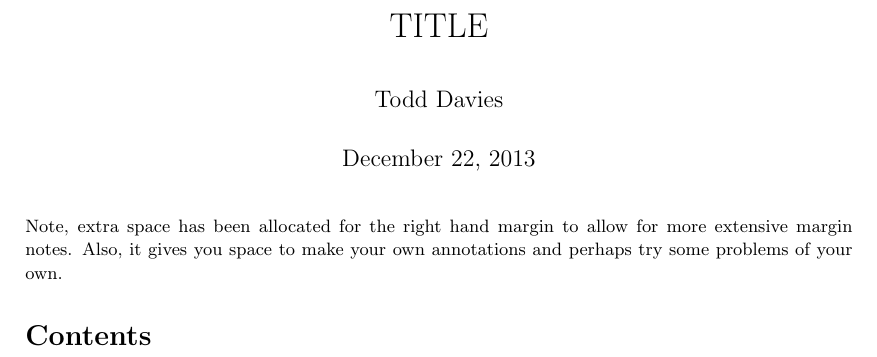
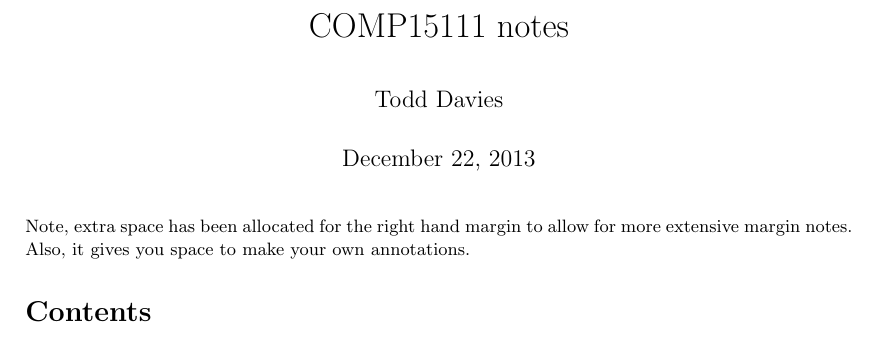
Before and after one commit to Todd-Davies/latex-template, a LaTeX document (notes.tex, which reads drawstack.sty, meta.tex, packages.tex): part of the page, cut at the place of the change. Compiled offline with pdfLaTeX.

Commit message:
Diversified the build process so that different files can be generated from the same content

```diff
--- /dev/null
+++ b/drawstack.sty
@@ -0,0 +1,179 @@
+ %% drawstack.sty
+  %% Copyright 2010 Matthieu Moy <Matthieu.Moy@imag.fr>
+  %
+  % This work may be distributed and/or modified under the
+  % conditions of the LaTeX Project Public License, either version 1.3
+  % of this license or (at your option) any later version.
+  % The latest version of this license is in
+  %   http://www.latex-project.org/lppl.txt
+  % and version 1.3 or later is part of all distributions of LaTeX
+  % version 2005/12/01 or later.
+  %
+  % This work has the LPPL maintenance status `maintained'.
+  %
+  % The Current Maintainer of this work is M. Matthieu Moy.
+  %
+  % This work consists of the files drawstack.sty and the example file
+  % stack-example.tex.
+
+\NeedsTeXFormat{LaTeX2e}
+
+\ProvidesPackage{drawstack}[2010/08/06 Draw Execution Stack in LaTeX]
+
+\RequirePackage{tikz}
+\RequirePackage{ifthen}
+
+% Default styles definition.
+\tikzstyle{freecell}=[fill=green!10,draw=green!30!black]
+\tikzstyle{freestruct}=[fill=blue!10,draw=blue!30!black]
+\tikzstyle{occupiedcell}=[fill=green!10!red!10,draw=green!30!black]
+\tikzstyle{padding}=[fill=green!10!black!10,draw=green!30!black]
+\tikzstyle{highlight}=[draw=red!50!black,text=red!50!black]
+
+\DeclareOption{nocolor}{
+  \tikzstyle{freecell}=[fill=white!95!black,draw=black]
+  \tikzstyle{freestruct}=[fill=white!93!black,draw=black]
+  \tikzstyle{occupiedcell}=[fill=white!60!black,draw=black]
+  \tikzstyle{padding}=[fill=white!90!black!10,draw=black]
+  \tikzstyle{highlight}=[draw=black,text=black]
+}
+\ProcessOptions
+
+\pgfdeclarelayer{background layer}
+\pgfdeclarelayer{foreground layer}
+\pgfsetlayers{background layer,main,foreground layer}
+\usetikzlibrary{shapes} % ellipse
+\usetikzlibrary{snakes} % braces
+
+\newcounter{cellnb}
+\newcounter{structnb}
+\setcounter{cellnb}{0}
+
+\newcommand{\llcell}[3]{
+    \addtocounter{cellnb}{-#1}
+    \setcounter{ptrnb}{0}
+    \draw[#2] (0,\value{cellnb}) +(-2,-.5) rectangle +(2,-.5+#1);
+    \draw (0,\value{cellnb}+#1/2-0.5)  node(currentcell) {#3};
+}
+\newcommand{\bigcell}[2]{
+  \llcell{#1}{freecell}{#2}
+  \foreach \c in {2,...,#1} {
+    \draw[freecell]
+    (-2,\value{cellnb}+\c-1.5) -- (-1.7,\value{cellnb}+\c-1.5);
+    \draw[freecell]
+    (1.7,\value{cellnb}+\c-1.5) -- (2,\value{cellnb}+\c-1.5);
+  }
+}
+\newcommand{\cell}[2][freecell]{%
+\llcell{1}{#1}{#2}}
+
+\newcommand{\separator}[1][freecell,very thick]{
+  \draw[#1] (0,\value{cellnb}) +(-2,-.5) -- +(2,-.5);
+}
+
+% Pointer to the next cell, useful if the next cell has size != 0.
+\newcommand{\cellptrnext}[1]{
+  \draw[<-,line width=0.7pt] (0,\value{cellnb}-1) +(2,\value{ptrnb}*0.1) -- +(2.5,\value{ptrnb}*0.45);
+  \draw (2.5,\value{ptrnb}*0.5+\value{cellnb}-1) node[anchor=west] {#1};
+  \addtocounter{ptrnb}{1}
+}
+\newcounter{ptrnb}
+\newcommand{\cellptr}[1]{
+  \draw[<-,line width=0.7pt] (0,\value{cellnb}) +(2,\value{ptrnb}*0.1) -- +(2.5,\value{ptrnb}*0.45);
+  \draw (2.5,\value{ptrnb}*0.5+\value{cellnb}) node[anchor=west] {#1};
+  \addtocounter{ptrnb}{1}
+}
+\newcommand{\esp}{\cellptr{\%esp}}
+\newcommand{\ebp}{\cellptr{\%ebp}}
+
+% like cellptr, but without the arrow
+\newcommand{\cellcom}[1]{
+  \draw (2.4,\value{ptrnb}*0.5+\value{cellnb}) node[anchor=west] {#1};
+  \addtocounter{ptrnb}{1}
+}
+% like cellcom, but on the left hand side
+\newcommand{\cellcomL}[1]{
+  \draw (-2,\value{ptrnb}*0.5+\value{cellnb}) node[anchor=east] {#1};
+  \addtocounter{ptrnb}{1}
+}
+
+\newcommand{\cellround}[1]{
+  \begin{pgfonlayer}{foreground layer}
+    \draw[highlight] (0,\value{cellnb})
+    node[shape=ellipse,draw, minimum width=3cm, minimum height=0.9cm]
+    (marked) {};
+    \draw[highlight] (0,\value{cellnb}) +(3,1.3) node[anchor=west] (textmarked) {#1};
+    \draw[highlight,->] (marked) -- (textmarked.text);
+  \end{pgfonlayer}
+}
+
+\newcommand{\stacktop}[2][freecell]{
+  \setcounter{cellnb}{0}
+  \ifthenelse{\equal{#2}{}}{}{
+    \draw (0,\value{cellnb}) node {#2};
+    \addtocounter{cellnb}{-1}
+  }
+
+  \draw[#1] (0,\value{cellnb})
+  +(-2,.5) -- +(-2,-.5) -- +(2,-.5) -- +(2,.5);
+  \draw (0,\value{cellnb}) node{...};
+}
+\newcommand{\stackbottom}[1][freecell]{
+  \addtocounter{cellnb}{-1}
+  \draw[#1] (0,\value{cellnb})
+  +(-2,-.5) -- +(-2,+.5) -- +(2,+.5) -- +(2,-.5);
+  \draw (0,\value{cellnb}) node{...};
+}
+\newenvironment{drawstack}[1][]%
+{\begin{tikzpicture}[#1]\stacktop{}}%
+{\stackbottom\end{tikzpicture}}
+
+\newcommand{\bcell}[1]{\cell[occupiedcell]{#1}}
+\newcommand{\padding}[2]{\llcell{#1}{padding}{#2}}
+\newcommand{\bstacktop}[0]{\stacktop[occupiedcell]}
+\newcommand{\bstackbottom}[0]{\stackbottom[occupiedcell]}
+
+\newcounter{startframe}
+\newcommand{\startframe}[0]{
+  \setcounter{startframe}{\value{cellnb}}
+}
+\newcommand{\finishframe}[1]{
+  \draw[snake=brace, line width=0.6pt, segment amplitude=7pt]
+  (-2,\value{cellnb}-0.5) -- (-2,\value{startframe}-0.5);
+  \draw (-4.2cm,\value{cellnb}*0.5+\value{startframe}*0.5-0.5) node
+  {\parbox{3cm}{%
+\begin{flushright}
+#1
+\end{flushright}}};
+}
+\newcommand{\stackframe}[3]{
+  \draw[snake=brace] (-2,-#1-0.5) -- (-2,-#2-0.5);
+  \draw (0, #1) node {#3};
+}
+
+\newcommand{\drawstruct}[1]{
+  \setcounter{structnb}{0}
+  \path #1 coordinate (structpos);
+  \path (structpos) ++ (0,\value{structnb}) +(-1.6,-.5) coordinate (structtopleft);
+}
+
+\newcommand{\llstructcell}[3]{
+    \addtocounter{structnb}{-#1}
+    \path (structpos) ++ (0,\value{structnb}) +(-1.6,-.5) coordinate (topleft);
+    \path (structpos) ++ (0,\value{structnb}) +(-1.6,-.5+#1) coordinate (bottomleft);
+    \path (structpos) ++ (0,\value{structnb}) +( 1.6,-.5+#1) coordinate (bottomright);
+    \draw[#2] (topleft) rectangle (bottomright);
+    \draw (structpos) ++ (0,\value{structnb}+#1/2-0.5) node (currentcell){#3};
+}
+
+\newcommand{\structcell}[2][freestruct]{%
+  \llstructcell{1}{#1}{#2}
+}
+
+\newcommand{\structname}[1]{
+  \path (structpos) ++ (0,\value{structnb}) +(-1.6,-.5) coordinate (structbottomleft);
+  \draw (barycentric cs:structtopleft=.5,structbottomleft=.5)
+  node[rotate=90,anchor=south] {#1};
+}
+
+%%%%%%%%%%%%%%%%%%%%%%%%%%%%%%%%%%%%%%%%%%%%%%%%%%%%%%%%%%%%%%%%%%%%
--- /dev/null
+++ b/meta.tex
@@ -0,0 +1,7 @@
+% Set the author and title
+\newcommand{\Author}{Todd Davies}
+\newcommand{\Title}{COMP15111 notes}
+
+% Meta
+\author{\Author}
+\title{\Title}
--- a/notes.tex
+++ b/notes.tex
@@ -18,6 +18,16 @@
 			bottom=3cm,
 			marginparwidth=4cm,
 			marginparsep=3mm]{geometry}
+% Lets us set the author and title of the compiled pdf file
+\usepackage[pdftex]{hyperref}
+
+% Import the packages for the notes
+\input{packages.tex}
+
+\input{meta.tex}
+% Meta
+\author{\Author}
+\title{\Title}
 
 % Means that I don't have to type \marginpar{\raggedright \scriptsize every
 % time I want a margin paragraph
@@ -30,17 +40,16 @@
 \makeatother
 
 \begin{document}
-% Meta
-\author{Todd Davies}
-\title{TITLE}
+% Set the headers
 \rhead{TITLE}
 \chead{}
+
 
 \maketitle
 
 {\small Note, extra space has been allocated for the right hand margin to allow
 for more extensive margin notes. Also, it gives you space to make your own
-annotations and perhaps try some problems of your own.}
+annotations.}
 
 \tableofcontents
 \newpage
--- /dev/null
+++ b/packages.tex
@@ -0,0 +1,8 @@
+% For line brakes in tables
+\usepackage{tabularx}
+% For the split environment
+\usepackage{amsmath}
+% For tabs in verbatim
+\usepackage{moreverb}
+% For drawing stacks
+\usepackage{drawstack}
```
Also changed, not shown: content.tex (added, +5 -0 lines), kindle.tex (added, +25 -0 lines), kindle.pdf (added), notes.pdf (added), notes.tex (2 more changed lines), 2 other files.
